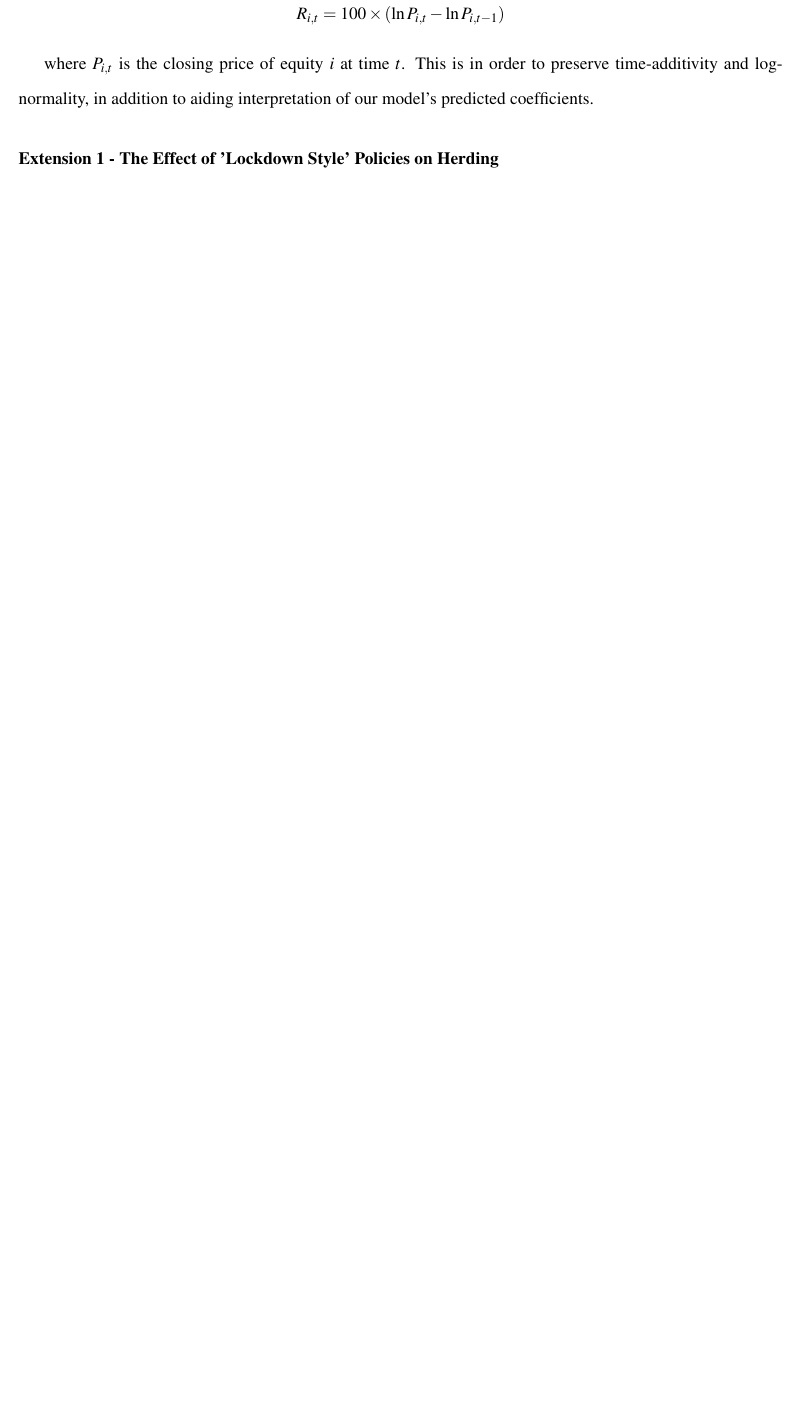
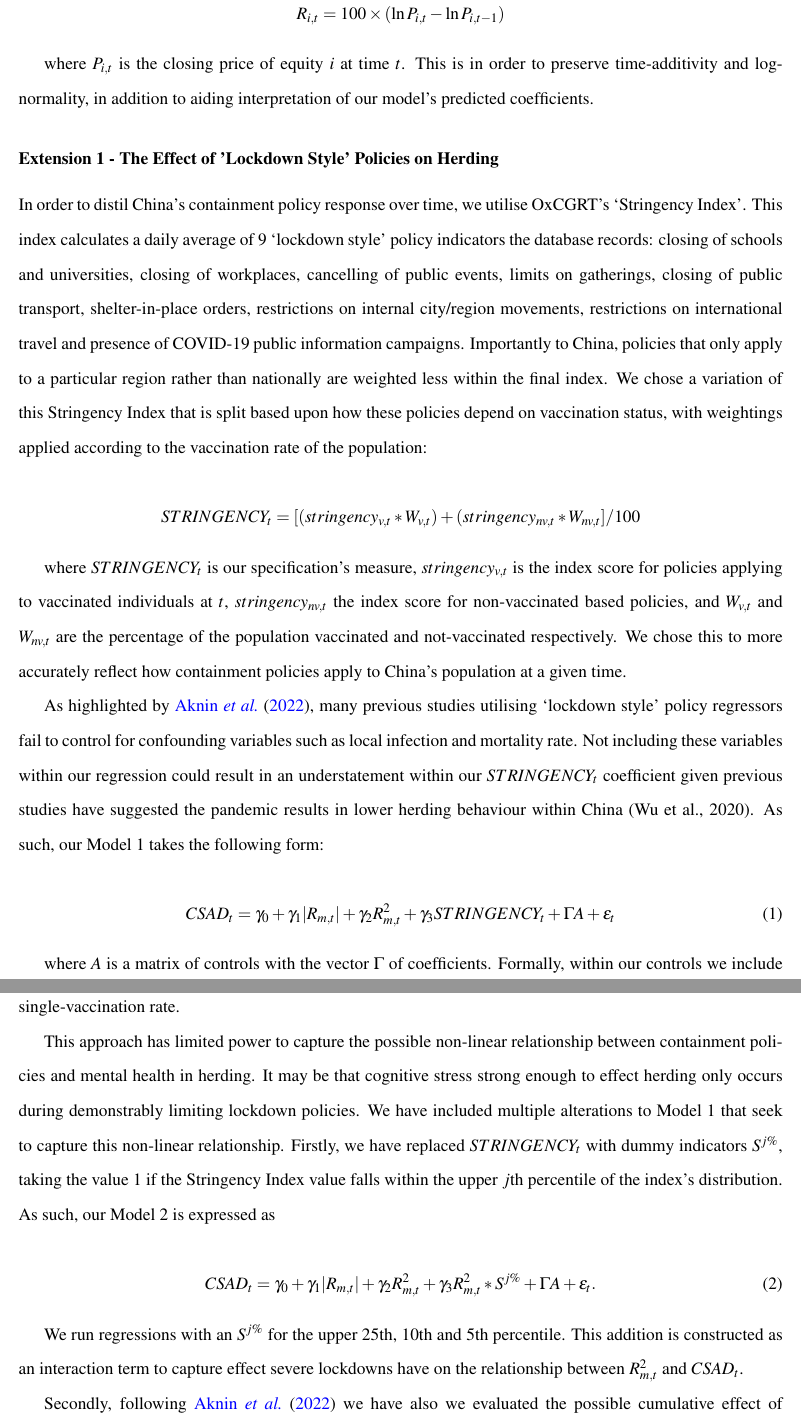
Before and after one commit to SLBlundell/Economics-Dissertation, a LaTeX thesis (dissertation.tex): part of page 7 of 12 before the commit and two parts of pages 7 and 8 of 14 after it, the two joined at a grey line, cut so that both start at the same text, the shorter picture padded with empty space. Compiled offline with pdfLaTeX.

Commit message:
Updates from Overleaf

```diff
--- a/dissertation.tex
+++ b/dissertation.tex
@@ -85,3 +85,29 @@ where $P_{i,t}$ is the closing price of equity $i$ at time $t$. This is in order
 
 \subsubsection*{Extension 1 - The Effect of 'Lockdown Style' Policies on Herding}
 
+In order to distil China’s containment policy response over time, we utilise OxCGRT’s ‘Stringency Index’. This index calculates a daily average of 9 ‘lockdown style’ policy indicators the database records: closing of schools and universities, closing of workplaces, cancelling of public events, limits on gatherings, closing of public transport, shelter-in-place orders, restrictions on internal city/region movements, restrictions on international travel and presence of COVID-19 public information campaigns. Importantly to China, policies that only apply to a particular region rather than nationally are weighted less within the final index. We chose a variation of this Stringency Index that is split based upon how these policies depend on vaccination status, with weightings applied according to the vaccination rate of the population:
+
+$$
+STRINGENCY_t=[(stringency_{v,t}*W_{v,t})+(stringency_{nv,t}*W_{nv,t}]/100
+$$
+
+
+where $STRINGENCY_t$ is our specification’s measure, $stringency_{v,t}$ is the index score for policies applying to vaccinated individuals at $t$, $stringency_{nv,t}$ the index score for non-vaccinated based policies, and $W_{v,t}$ and $W_{nv,t}$ are the percentage of the population vaccinated and not-vaccinated respectively. We chose this to more accurately reflect how containment policies apply to China’s population at a given time.
+
+As highlighted by \citet{aknin}, many previous studies utilising ‘lockdown style’ policy regressors fail to control for confounding variables such as local infection and mortality rate. Not including these variables within our regression could result in an understatement within our $STRINGENCY_t$ coefficient given previous studies have suggested the pandemic results in lower herding behaviour within China (Wu et al., 2020). As such, our Model 1 takes the following form:
+
+\begin{equation}\label{model-1}
+CSAD_t=\gamma_0+\gamma_1 |R_{m,t}|+\gamma_2 R_{m,t}^2+\gamma_3STRINGENCY_t+\Gamma{A}+\epsilon_t
+\end{equation}
+
+where $A$ is a matrix of controls with the vector $\Gamma$ of coefficients. Formally, within our controls we include a 7 day moving average of the number of deaths and number of cases per 100,000 population, and the daily single-vaccination rate.
+
+This approach has limited power to capture the possible non-linear relationship between containment policies and mental health in herding. It may be that cognitive stress strong enough to effect herding only occurs during demonstrably limiting lockdown policies. We have included multiple alterations to Model 1 that seek to capture this non-linear relationship. Firstly, we have replaced $STRINGENCY_t$ with dummy indicators $S^{j\%}$, taking the value 1 if the Stringency Index value falls within the upper $j$th percentile of the index’s distribution. As such, our Model 2 is expressed as
+
+\begin{equation}\label{model-2}
+CSAD_t=\gamma_0+\gamma_1 |R_{m,t}|+\gamma_2 R_{m,t}^2+\gamma_3R_{m,t}^2*S^{j\%}+\Gamma{A}+\epsilon_t.
+\end{equation}
+
+We run regressions with an $S^{j\%}$ for the upper 25th, 10th and 5th percentile. This addition is constructed as an interaction term to capture effect severe lockdowns have on the relationship between $R^2_{m,t}$ and $CSAD_t$.
+
+Secondly, following \citet{aknin} we have also we evaluated the possible cumulative effect of lockdown-style policies by including the variable $D_t$ within Model 3, taking on the number of days the population were under high-stringency policies:
```
Also changed, not shown: TeX_files/AED_codebook.md (+1 -1 lines), TeX_files/bibliography.bib (+11 -0 lines), dissertation.tex (25 more changed lines).
